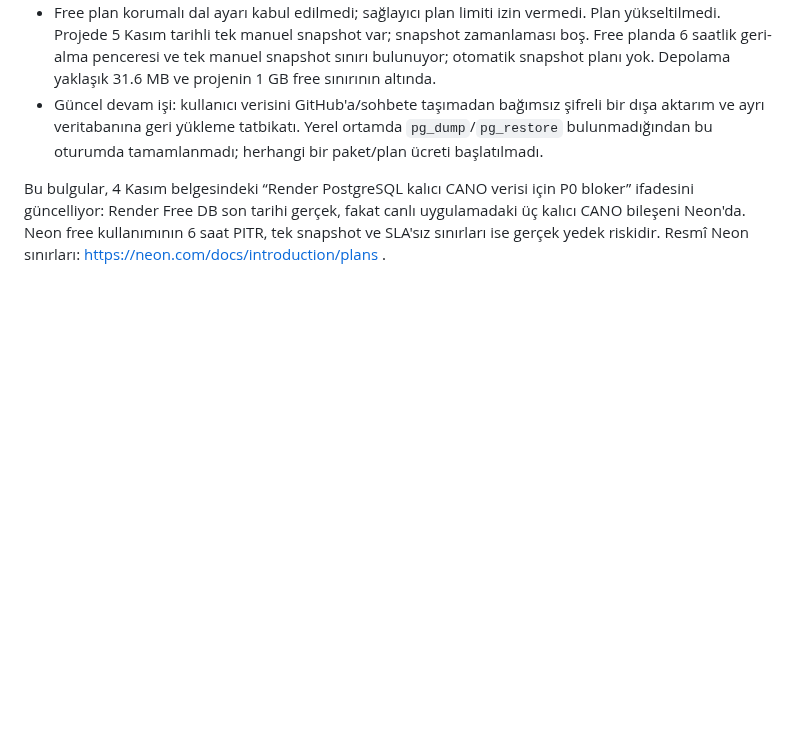
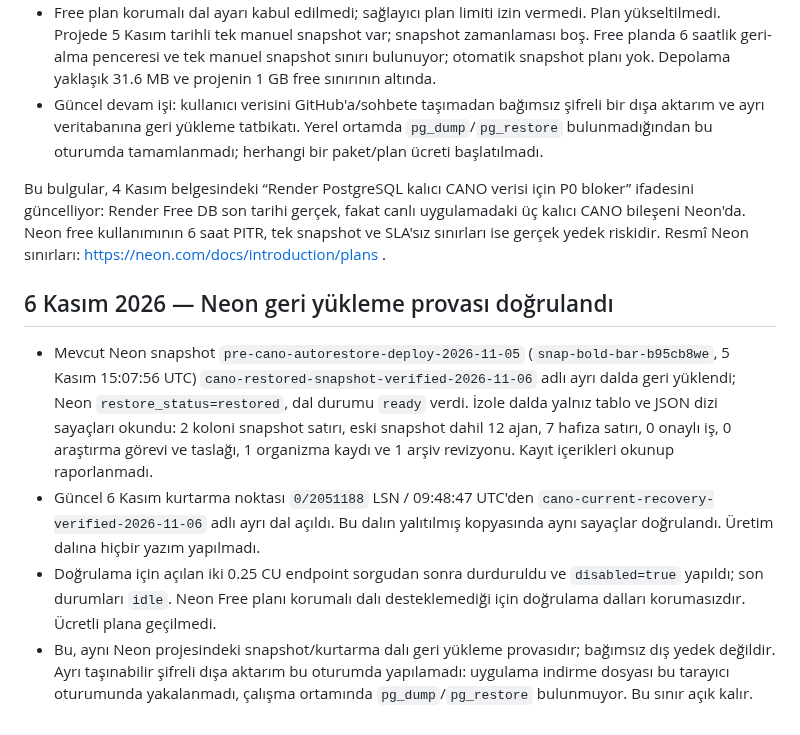
Before and after one commit to aydinefe2025-svg/Benim-AI-asistan-m, a Markdown page: docs/CANO_MASTER_REQUIREMENTS_2026-11-04.md, the part around the change. GitHub-like rendering; blank space fills up the shorter version.

Commit message:
docs: record verified Neon restore drill

```diff
--- a/docs/CANO_MASTER_REQUIREMENTS_2026-11-04.md
+++ b/docs/CANO_MASTER_REQUIREMENTS_2026-11-04.md
@@ -117,3 +117,12 @@ PR #277 sonrası güvenli sağlayıcı etiketi CANO ana ekranında ve ilgili pan
 - Güncel devam işi: kullanıcı verisini GitHub'a/sohbete taşımadan bağımsız şifreli bir dışa aktarım ve ayrı veritabanına geri yükleme tatbikatı. Yerel ortamda `pg_dump`/`pg_restore` bulunmadığından bu oturumda tamamlanmadı; herhangi bir paket/plan ücreti başlatılmadı.
 
 Bu bulgular, 4 Kasım belgesindeki “Render PostgreSQL kalıcı CANO verisi için P0 bloker” ifadesini güncelliyor: Render Free DB son tarihi gerçek, fakat canlı uygulamadaki üç kalıcı CANO bileşeni Neon'da. Neon free kullanımının 6 saat PITR, tek snapshot ve SLA'sız sınırları ise gerçek yedek riskidir. Resmî Neon sınırları: https://neon.com/docs/introduction/plans .
+
+
+
+## 6 Kasım 2026 — Neon geri yükleme provası doğrulandı
+
+- Mevcut Neon snapshot `pre-cano-autorestore-deploy-2026-11-05` (`snap-bold-bar-b95cb8we`, 5 Kasım 15:07:56 UTC) `cano-restored-snapshot-verified-2026-11-06` adlı ayrı dalda geri yüklendi; Neon `restore_status=restored`, dal durumu `ready` verdi. İzole dalda yalnız tablo ve JSON dizi sayaçları okundu: 2 koloni snapshot satırı, eski snapshot dahil 12 ajan, 7 hafıza satırı, 0 onaylı iş, 0 araştırma görevi ve taslağı, 1 organizma kaydı ve 1 arşiv revizyonu. Kayıt içerikleri okunup raporlanmadı.
+- Güncel 6 Kasım kurtarma noktası `0/2051188` LSN / 09:48:47 UTC'den `cano-current-recovery-verified-2026-11-06` adlı ayrı dal açıldı. Bu dalın yalıtılmış kopyasında aynı sayaçlar doğrulandı. Üretim dalına hiçbir yazım yapılmadı.
+- Doğrulama için açılan iki 0.25 CU endpoint sorgudan sonra durduruldu ve `disabled=true` yapıldı; son durumları `idle`. Neon Free planı korumalı dalı desteklemediği için doğrulama dalları korumasızdır. Ücretli plana geçilmedi.
+- Bu, aynı Neon projesindeki snapshot/kurtarma dalı geri yükleme provasıdır; bağımsız dış yedek değildir. Ayrı taşınabilir şifreli dışa aktarım bu oturumda yapılamadı: uygulama indirme dosyası bu tarayıcı oturumunda yakalanmadı, çalışma ortamında `pg_dump`/`pg_restore` bulunmuyor. Bu sınır açık kalır.
```
